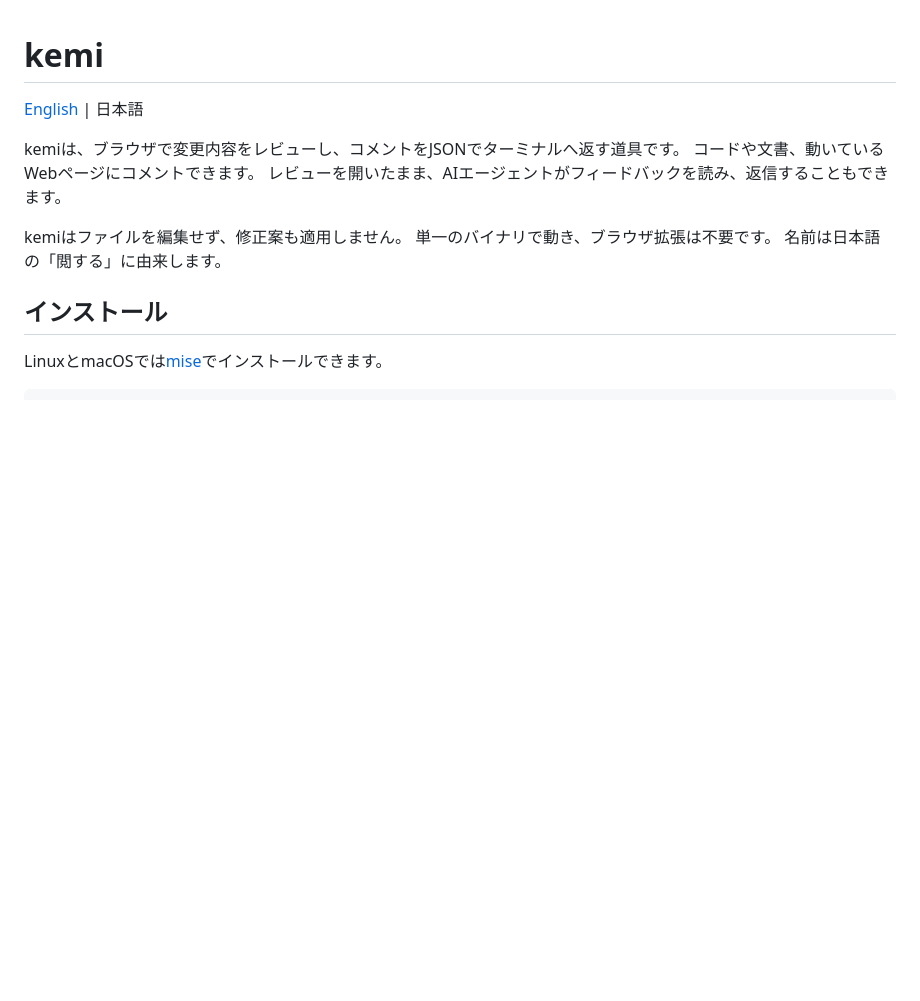
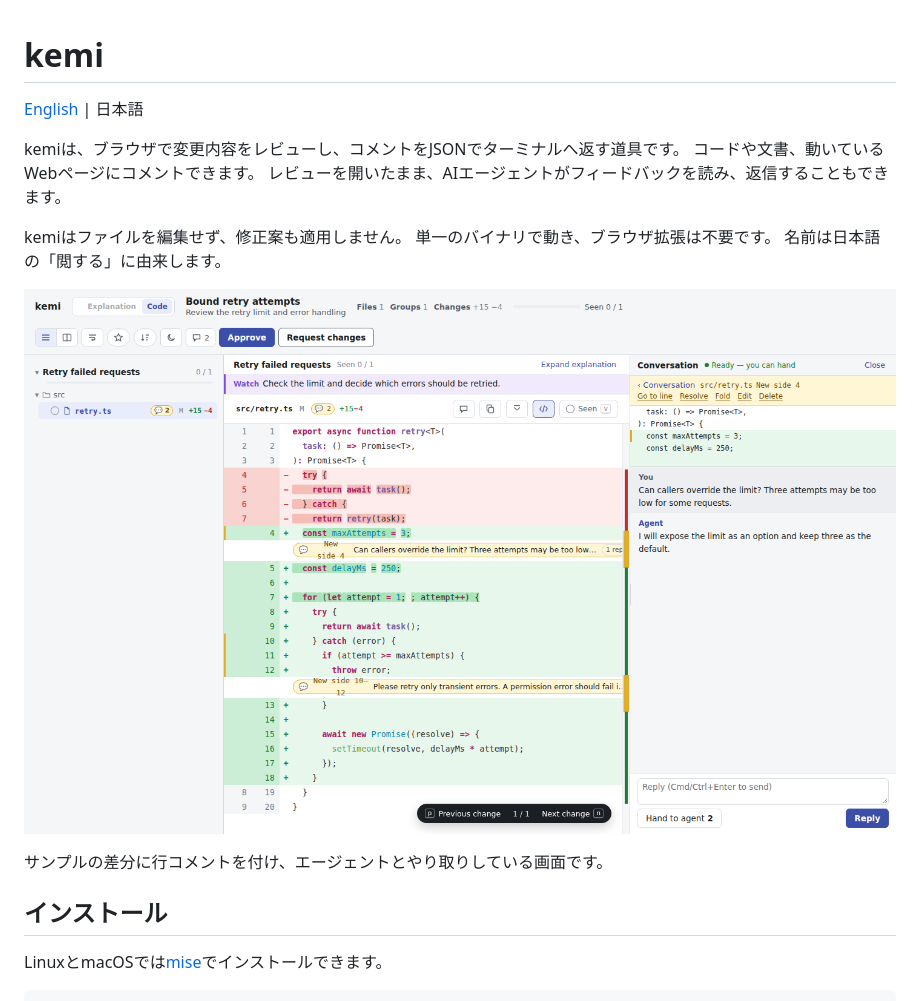
Before and after one commit to ba0918/kemi, a Markdown page: README-ja.md, the part around one of its changes. Drawn GitHub-style; pictures changed too: docs/images/code-review.png (added); blank space fills up the shorter version.

Commit message:
docs: README に差分レビューと live 比較の実画面を載せる
使い始める前に画面とコメントの流れが分かるよう、公開用のサンプルを実バイナリで開いたスクリーンショットを追加する。冒頭にはコード差分とエージェントの返信、live の節には保存したページと現在のページの比較を置き、両言語版で同じ画像を使う。説明文と代替テキストを添え、レビュー URL や個人情報を画像へ含めない。

```diff
--- a/README-ja.md
+++ b/README-ja.md
@@ -9,6 +9,10 @@ kemiは、ブラウザで変更内容をレビューし、コメントをJSONで
 kemiはファイルを編集せず、修正案も適用しません。
 単一のバイナリで動き、ブラウザ拡張は不要です。
 名前は日本語の「閲する」に由来します。
+
+![コード差分と、行コメントへのエージェントの返信を表示したレビュー画面](docs/images/code-review.png)
+
+サンプルの差分に行コメントを付け、エージェントとやり取りしている画面です。
 
 ## インストール
 
```
Also changed, not shown: other parts of README-ja.md (+4 -0 lines), README.md (+8 -0 lines), docs/README.md (+1 -0 lines), docs/images/live-review.png (added).
